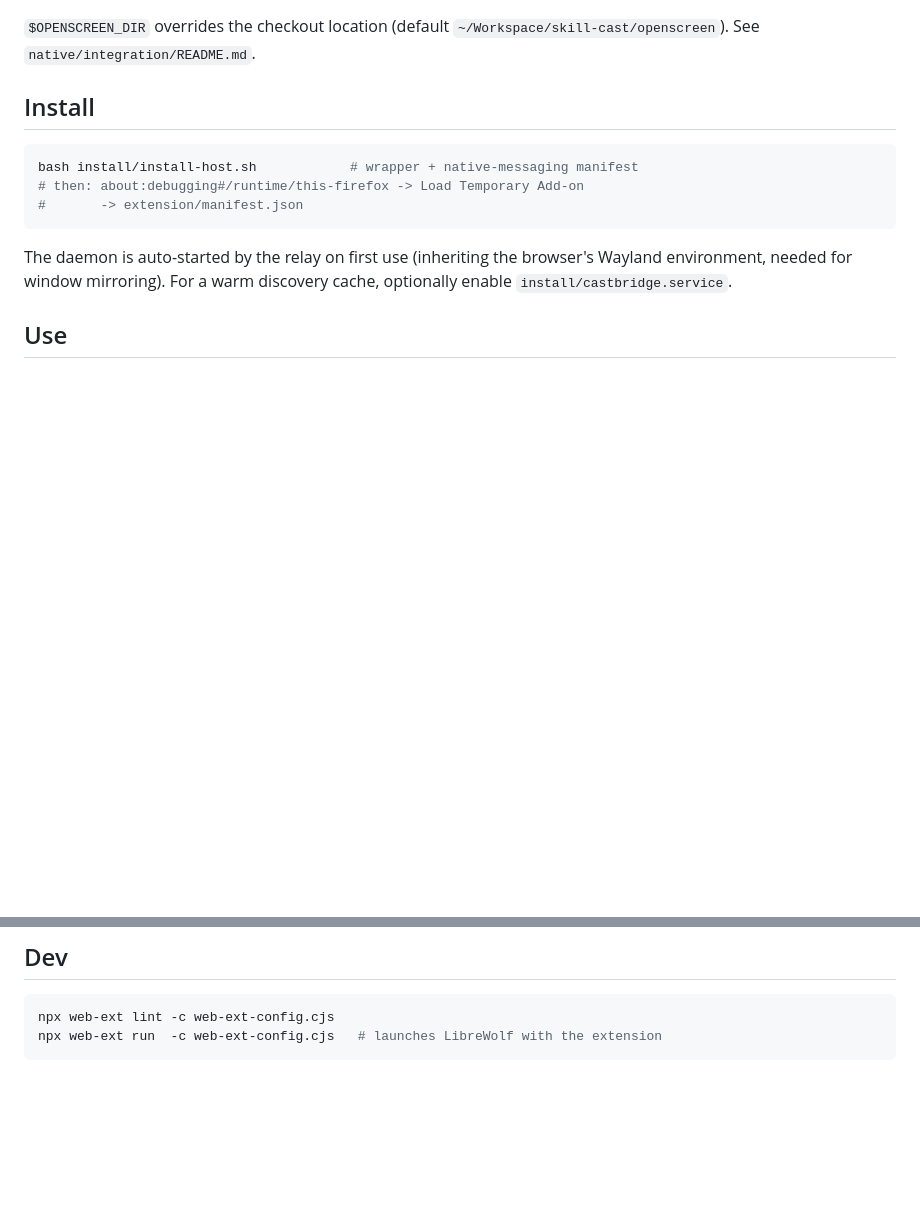
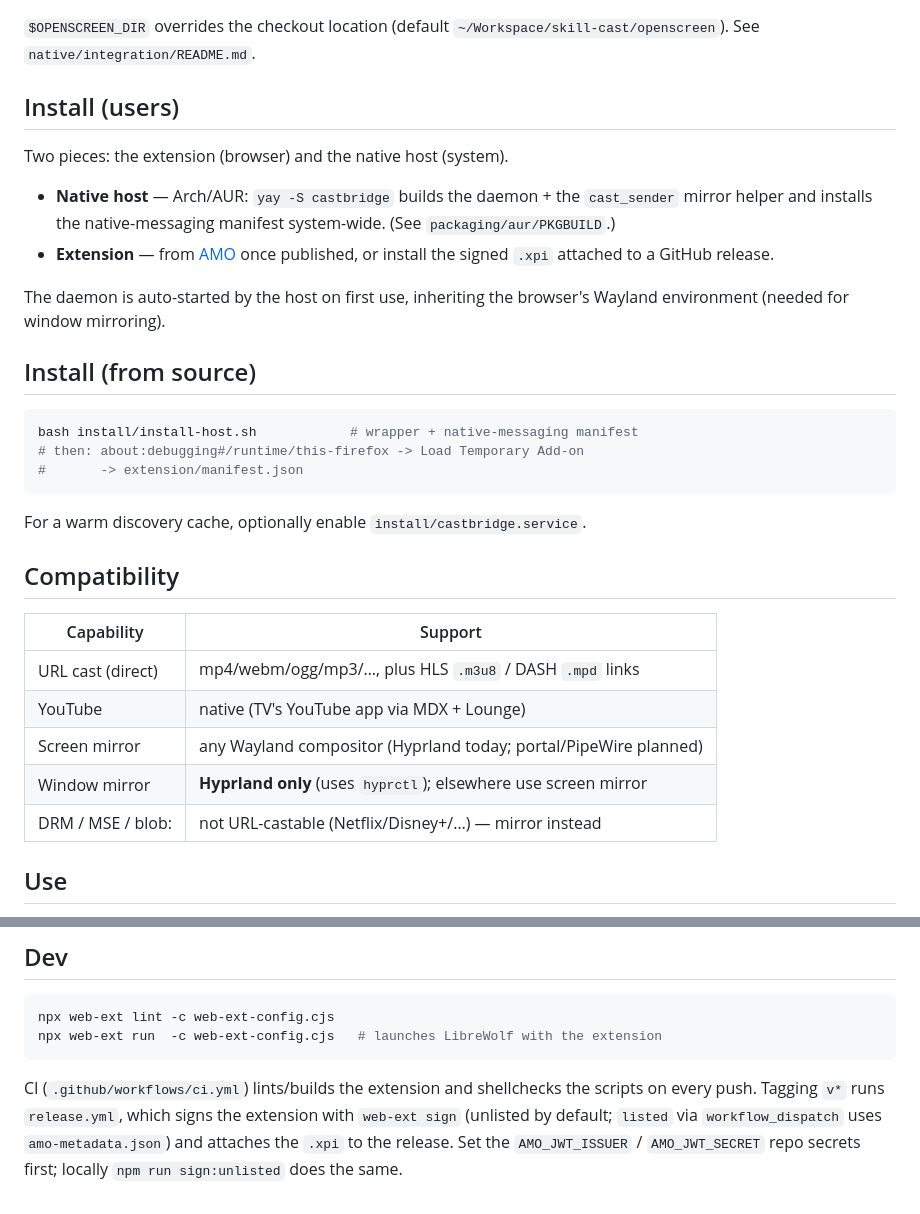
Before and after one commit to gianlucamazza/cast, a Markdown page: README.md, 2 parts joined by grey strips. Rendered like a GitHub page; blank space fills up the shorter version.

Commit message:
docs: end-user install and compatibility matrix
Document installing via AUR (host) + AMO/signed xpi (extension), the
compatibility matrix (cast/mirror/DRM, Hyprland-only window mirror), and the
CI/release signing flow.

Co-Authored-By: Claude Opus 4.8 (1M context) <noreply@anthropic.com>

````diff
--- a/README.md
+++ b/README.md
@@ -38,7 +38,20 @@ bash native/integration/build.sh               # -> <fork>/out/Default/castbridg
 `$OPENSCREEN_DIR` overrides the checkout location (default
 `~/Workspace/skill-cast/openscreen`). See `native/integration/README.md`.
 
-## Install
+## Install (users)
+
+Two pieces: the extension (browser) and the native host (system).
+
+- **Native host** — Arch/AUR: `yay -S castbridge` builds the daemon + the
+  `cast_sender` mirror helper and installs the native-messaging manifest
+  system-wide. (See `packaging/aur/PKGBUILD`.)
+- **Extension** — from [AMO](https://addons.mozilla.org) once published, or
+  install the signed `.xpi` attached to a GitHub release.
+
+The daemon is auto-started by the host on first use, inheriting the browser's
+Wayland environment (needed for window mirroring).
+
+## Install (from source)
 
 ```bash
 bash install/install-host.sh            # wrapper + native-messaging manifest
@@ -46,9 +59,17 @@ bash install/install-host.sh            # wrapper + native-messaging manifest
 #       -> extension/manifest.json
 ```
 
-The daemon is auto-started by the relay on first use (inheriting the browser's
-Wayland environment, needed for window mirroring). For a warm discovery cache,
-optionally enable `install/castbridge.service`.
+For a warm discovery cache, optionally enable `install/castbridge.service`.
+
+## Compatibility
+
+| Capability        | Support                                                        |
+| ----------------- | -------------------------------------------------------------- |
+| URL cast (direct) | mp4/webm/ogg/mp3/…, plus HLS `.m3u8` / DASH `.mpd` links       |
+| YouTube           | native (TV's YouTube app via MDX + Lounge)                     |
+| Screen mirror     | any Wayland compositor (Hyprland today; portal/PipeWire planned) |
+| Window mirror     | **Hyprland only** (uses `hyprctl`); elsewhere use screen mirror |
+| DRM / MSE / blob: | not URL-castable (Netflix/Disney+/…) — mirror instead          |
 
 ## Use
 
@@ -69,3 +90,10 @@ direct stream URL is exposed.
 npx web-ext lint -c web-ext-config.cjs
 npx web-ext run  -c web-ext-config.cjs   # launches LibreWolf with the extension
 ```
+
+CI (`.github/workflows/ci.yml`) lints/builds the extension and shellchecks the
+scripts on every push. Tagging `v*` runs `release.yml`, which signs the
+extension with `web-ext sign` (unlisted by default; `listed` via
+`workflow_dispatch` uses `amo-metadata.json`) and attaches the `.xpi` to the
+release. Set the `AMO_JWT_ISSUER` / `AMO_JWT_SECRET` repo secrets first; locally
+`npm run sign:unlisted` does the same.
````
